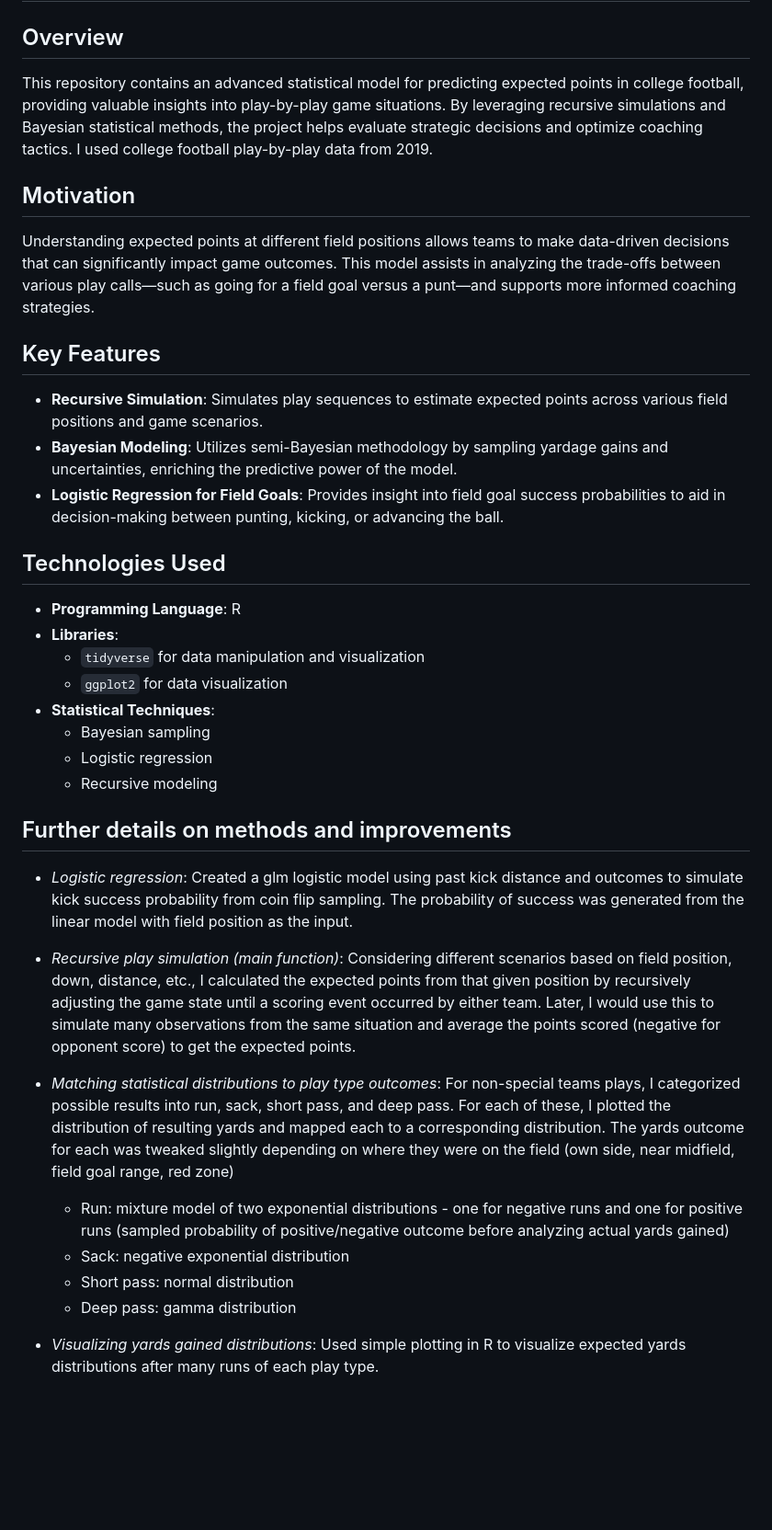
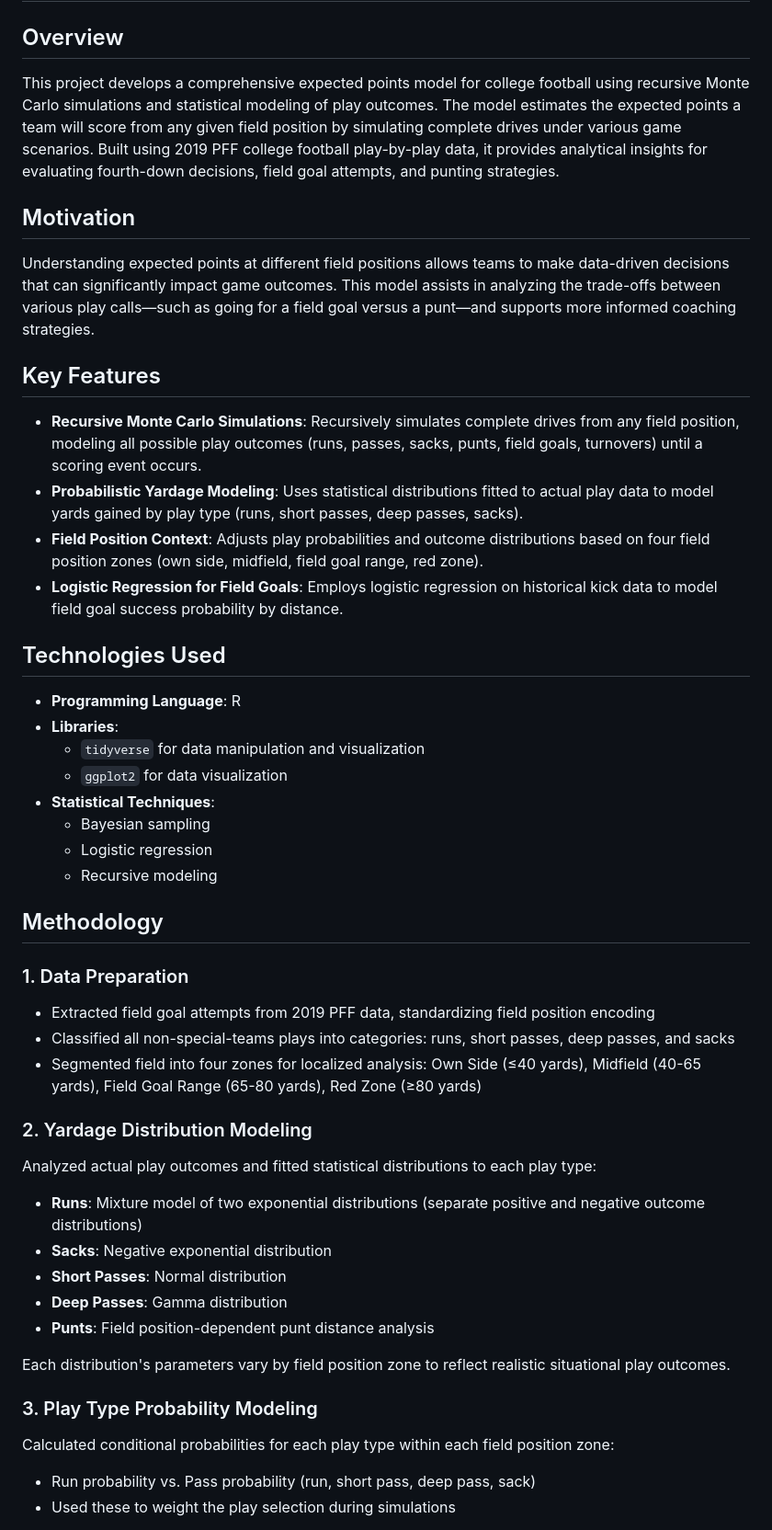
Before and after one commit to tylergorecki/cfb-expected-points, a Markdown page: README.md, the part around the change printed below. Shown: that part at 92% size. Rendered like a GitHub page; blank space fills up the shorter version.

```diff
--- a/README.md
+++ b/README.md
@@ -1,15 +1,16 @@
 # College Football Expected Points Model
 
 ## Overview
-This repository contains an advanced statistical model for predicting expected points in college football, providing valuable insights into play-by-play game situations. By leveraging recursive simulations and Bayesian statistical methods, the project helps evaluate strategic decisions and optimize coaching tactics. I used college football play-by-play data from 2019.
+This project develops a comprehensive expected points model for college football using recursive Monte Carlo simulations and statistical modeling of play outcomes. The model estimates the expected points a team will score from any given field position by simulating complete drives under various game scenarios. Built using 2019 PFF college football play-by-play data, it provides analytical insights for evaluating fourth-down decisions, field goal attempts, and punting strategies.
 
 ## Motivation
 Understanding expected points at different field positions allows teams to make data-driven decisions that can significantly impact game outcomes. This model assists in analyzing the trade-offs between various play calls—such as going for a field goal versus a punt—and supports more informed coaching strategies.
 
 ## Key Features
-- **Recursive Simulation**: Simulates play sequences to estimate expected points across various field positions and game scenarios.
-- **Bayesian Modeling**: Utilizes semi-Bayesian methodology by sampling yardage gains and uncertainties, enriching the predictive power of the model.
-- **Logistic Regression for Field Goals**: Provides insight into field goal success probabilities to aid in decision-making between punting, kicking, or advancing the ball.
+- **Recursive Monte Carlo Simulations**: Recursively simulates complete drives from any field position, modeling all possible play outcomes (runs, passes, sacks, punts, field goals, turnovers) until a scoring event occurs.
+- **Probabilistic Yardage Modeling**: Uses statistical distributions fitted to actual play data to model yards gained by play type (runs, short passes, deep passes, sacks).
+- **Field Position Context**: Adjusts play probabilities and outcome distributions based on four field position zones (own side, midfield, field goal range, red zone).
+- **Logistic Regression for Field Goals**: Employs logistic regression on historical kick data to model field goal success probability by distance.
 
 ## Technologies Used
 - **Programming Language**: R
@@ -20,17 +21,25 @@ Understanding expected points at different field positions allows teams to make
   - Bayesian sampling
   - Logistic regression
   - Recursive modeling
+## Methodology
 
-## Further details on methods and improvements
-- *Logistic regression*: Created a glm logistic model using past kick distance and outcomes to simulate kick success probability from coin flip sampling. The probability of success was generated from the linear model with field position as the input.
+### 1. Data Preparation
+- Extracted field goal attempts from 2019 PFF data, standardizing field position encoding
+- Classified all non-special-teams plays into categories: runs, short passes, deep passes, and sacks
+- Segmented field into four zones for localized analysis: Own Side (≤40 yards), Midfield (40-65 yards), Field Goal Range (65-80 yards), Red Zone (≥80 yards)
 
-- *Recursive play simulation (main function)*: Considering different scenarios based on field position, down, distance, etc., I calculated the expected points from that given position by recursively adjusting the game state until a scoring event occurred by either team. Later, I would use this to simulate many observations from the same situation and average the points scored (negative for opponent score) to get the expected points.
+### 2. Yardage Distribution Modeling
+Analyzed actual play outcomes and fitted statistical distributions to each play type:
+- **Runs**: Mixture model of two exponential distributions (separate positive and negative outcome distributions)
+- **Sacks**: Negative exponential distribution
+- **Short Passes**: Normal distribution
+- **Deep Passes**: Gamma distribution
+- **Punts**: Field position-dependent punt distance analysis
 
-- *Matching statistical distributions to play type outcomes*: For non-special teams plays, I categorized possible results into run, sack, short pass, and deep pass. For each of these, I plotted the distribution of resulting yards and mapped each to a corresponding distribution. The yards outcome for each was tweaked slightly depending on where they were on the field (own side, near midfield, field goal range, red zone)
-  - Run: mixture model of two exponential distributions - one for negative runs and one for positive runs (sampled probability of positive/negative outcome before analyzing actual yards gained)
-  - Sack: negative exponential distribution
-  - Short pass: normal distribution
-  - Deep pass: gamma distribution
+Each distribution's parameters vary by field position zone to reflect realistic situational play outcomes.
 
-- *Visualizing yards gained distributions*: Used simple plotting in R to visualize expected yards distributions after many runs of each play type.
+### 3. Play Type Probability Modeling
+Calculated conditional probabilities for each play type within each field position zone:
+- Run probability vs. Pass probability (run, short pass, deep pass, sack)
+- Used these to weight the play selection during simulations
 
```
Also changed, not shown: other parts of README.md (+26 -4 lines).
